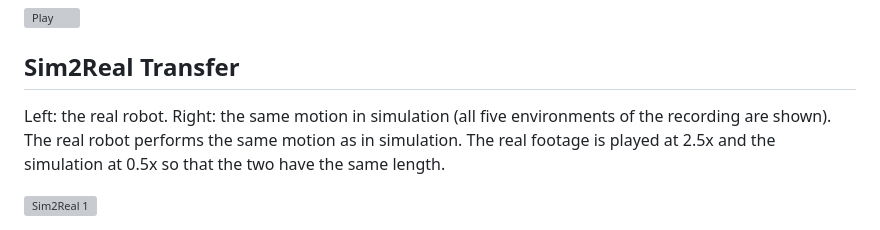
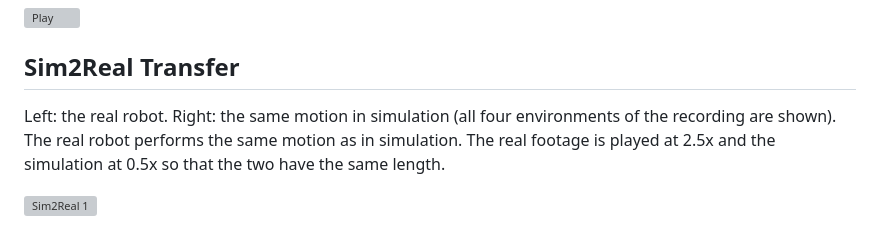
Before and after one commit to ItoYamato7777/isaac_twisted_rl, a Markdown page: README.md, the part around the change. Drawn GitHub-style; grey boxes are pictures that could not be loaded.

Commit message:
READMEの記述ミスを修正

```diff
--- a/README.md
+++ b/README.md
@@ -29,7 +29,7 @@ resets from an archive of reached states. See [`knot_tying/README.md`](src/isaac
 
 ## Sim2Real Transfer
 
-Left: the real robot. Right: the same motion in simulation (all five environments of the recording are shown).
+Left: the real robot. Right: the same motion in simulation (all four environments of the recording are shown).
 The real robot performs the same motion as in simulation. The real footage is played at 2.5x and the simulation
 at 0.5x so that the two have the same length.
 
```
